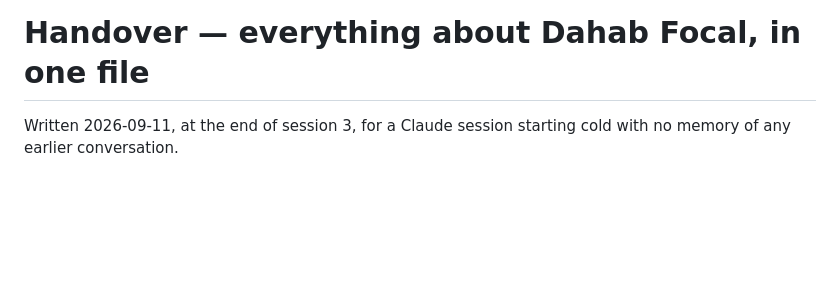
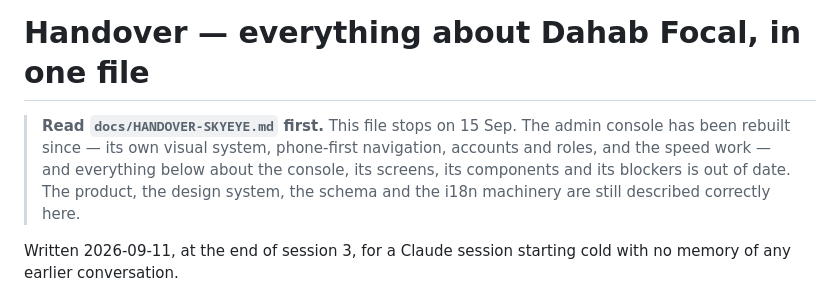
Before and after one commit to band-agents/dahab-focal, a Markdown page: docs/HANDOVER.md, the part around the change. Rendered like a GitHub page; blank space fills up the shorter version.

```diff
--- a/docs/HANDOVER.md
+++ b/docs/HANDOVER.md
@@ -1,4 +1,11 @@
 # Handover — everything about Dahab Focal, in one file
+
+> **Read `docs/HANDOVER-SKYEYE.md` first.** This file stops on 15 Sep. The admin
+> console has been rebuilt since — its own visual system, phone-first navigation,
+> accounts and roles, and the speed work — and everything below about the
+> console, its screens, its components and its blockers is out of date. The
+> product, the design system, the schema and the i18n machinery are still
+> described correctly here.
 
 Written 2026-09-11, at the end of session 3, for a Claude session starting cold
 with no memory of any earlier conversation.
```
Also changed, not shown: docs/HANDOVER-PROMPT.md (+44 -47 lines), docs/HANDOVER-SKYEYE.md (added, +211 -0 lines).
